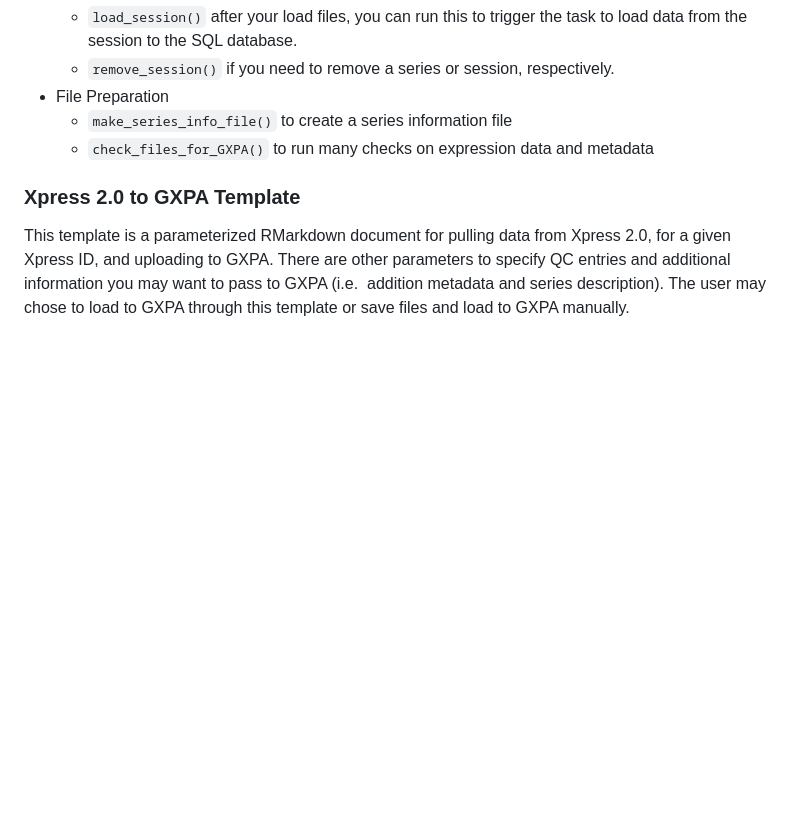
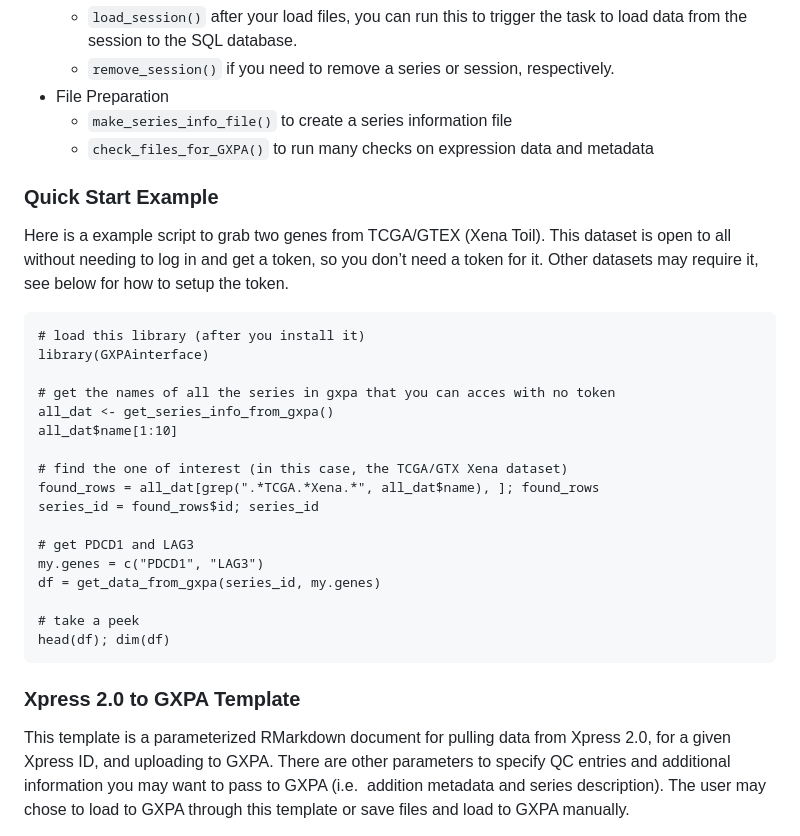
Before and after one commit to wfulp/GXPAinterface, a Markdown page: README.md, the part around the change. Drawn GitHub-style; blank space fills up the shorter version.

```diff
--- a/README.md
+++ b/README.md
@@ -37,6 +37,31 @@ of functions to pre-process the data for importing into GXPA.
   - `make_series_info_file()` to create a series information file
   - `check_files_for_GXPA()` to run many checks on expression data and
     metadata
+
+### Quick Start Example
+
+Here is a example script to grab two genes from TCGA/GTEX (Xena Toil).
+This dataset is open to all without needing to log in and get a token,
+so you don’t need a token for it. Other datasets may require it, see
+below for how to setup the token.
+
+    # load this library (after you install it)
+    library(GXPAinterface)
+
+    # get the names of all the series in gxpa that you can acces with no token
+    all_dat <- get_series_info_from_gxpa()
+    all_dat$name[1:10]
+
+    # find the one of interest (in this case, the TCGA/GTX Xena dataset)
+    found_rows = all_dat[grep(".*TCGA.*Xena.*", all_dat$name), ]; found_rows
+    series_id = found_rows$id; series_id
+
+    # get PDCD1 and LAG3
+    my.genes = c("PDCD1", "LAG3")
+    df = get_data_from_gxpa(series_id, my.genes)
+
+    # take a peek
+    head(df); dim(df)
 
 ### Xpress 2.0 to GXPA Template
 
```
